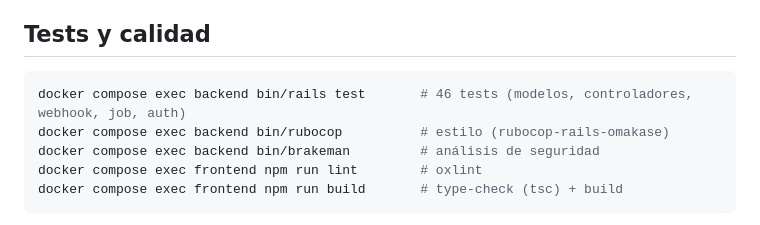
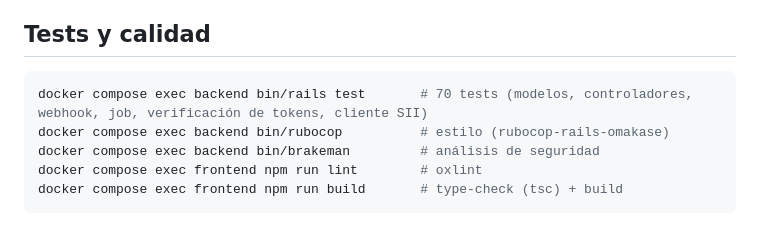
Before and after one commit to mmontecino/carvuk-test, a Markdown page: README.md, the part around the change. GitHub-like rendering.

Commit message:
docs: update the test count in the README
Co-Authored-By: Claude Sonnet 5.5 <noreply@anthropic.com>

````diff
--- a/README.md
+++ b/README.md
@@ -124,7 +124,7 @@ con normalidad pero quedan en *pending*. El flujo completo con el SII se prueba
 ## Tests y calidad
 
 ```bash
-docker compose exec backend bin/rails test       # 46 tests (modelos, controladores, webhook, job, auth)
+docker compose exec backend bin/rails test       # 70 tests (modelos, controladores, webhook, job, verificación de tokens, cliente SII)
 docker compose exec backend bin/rubocop          # estilo (rubocop-rails-omakase)
 docker compose exec backend bin/brakeman         # análisis de seguridad
 docker compose exec frontend npm run lint        # oxlint
````
